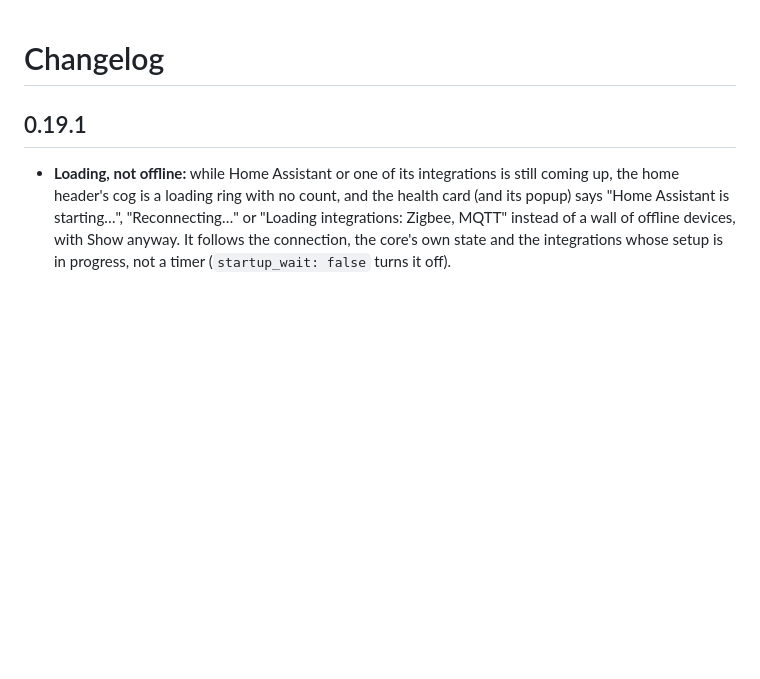
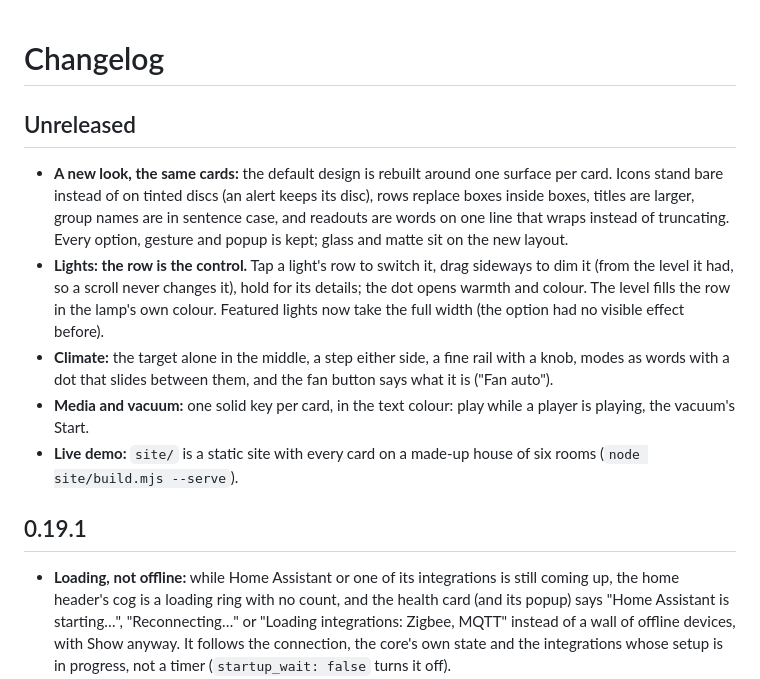
Before and after one commit to gabrielmazor/lovelace-savvy-cards, a Markdown page: CHANGELOG.md, the part around the change. Rendered like a GitHub page; blank space fills up the shorter version.

```diff
--- a/CHANGELOG.md
+++ b/CHANGELOG.md
@@ -1,4 +1,18 @@
 # Changelog
+
+## Unreleased
+
+- **A new look, the same cards:** the default design is rebuilt around one surface per card. Icons stand bare instead
+  of on tinted discs (an alert keeps its disc), rows replace boxes inside boxes, titles are larger, group names are in
+  sentence case, and readouts are words on one line that wraps instead of truncating. Every option, gesture and popup
+  is kept; glass and matte sit on the new layout.
+- **Lights: the row is the control.** Tap a light's row to switch it, drag sideways to dim it (from the level it had,
+  so a scroll never changes it), hold for its details; the dot opens warmth and colour. The level fills the row in the
+  lamp's own colour. Featured lights now take the full width (the option had no visible effect before).
+- **Climate:** the target alone in the middle, a step either side, a fine rail with a knob, modes as words with a dot
+  that slides between them, and the fan button says what it is ("Fan auto").
+- **Media and vacuum:** one solid key per card, in the text colour: play while a player is playing, the vacuum's Start.
+- **Live demo:** `site/` is a static site with every card on a made-up house of six rooms (`node site/build.mjs --serve`).
 
 ## 0.19.1
 
```
Also changed, not shown: README.md (+6 -3 lines).
